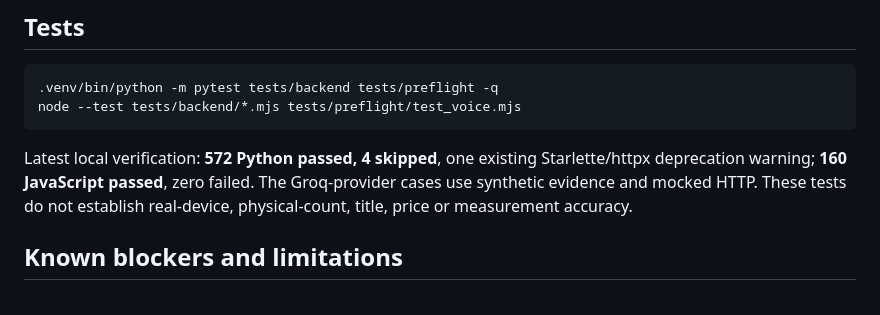
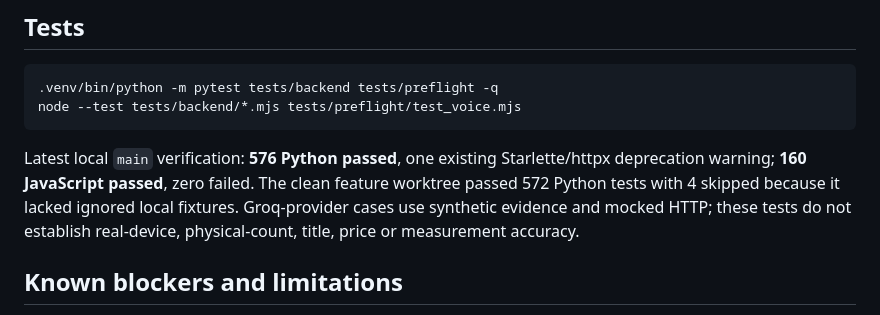
Before and after one commit to ibrahim1023/insurance-agent, a Markdown page: README.md, the part around the change. GitHub-like rendering.

Commit message:
Distinguish local fixture results from clean-checkout tests.
Generated with [Devin](https://devin.ai)

Co-Authored-By: Devin <158243242+devin-ai-integration[bot]@users.noreply.github.com>

````diff
--- a/README.md
+++ b/README.md
@@ -167,10 +167,12 @@ Then open https://192.168.1.13:8443 in iPhone Safari. Prerequisites:
 node --test tests/backend/*.mjs tests/preflight/test_voice.mjs
 ```
 
-Latest local verification: **572 Python passed, 4 skipped**, one existing
+Latest local `main` verification: **576 Python passed**, one existing
 Starlette/httpx deprecation warning; **160 JavaScript passed**, zero failed.
-The Groq-provider cases use synthetic evidence and mocked HTTP. These tests do
-not establish real-device, physical-count, title, price or measurement accuracy.
+The clean feature worktree passed 572 Python tests with 4 skipped because it
+lacked ignored local fixtures. Groq-provider cases use synthetic evidence and
+mocked HTTP; these tests do not establish real-device, physical-count, title,
+price or measurement accuracy.
 
 ## Known blockers and limitations
 
````
Also changed, not shown: docs/readiness.md (+4 -1 lines).
